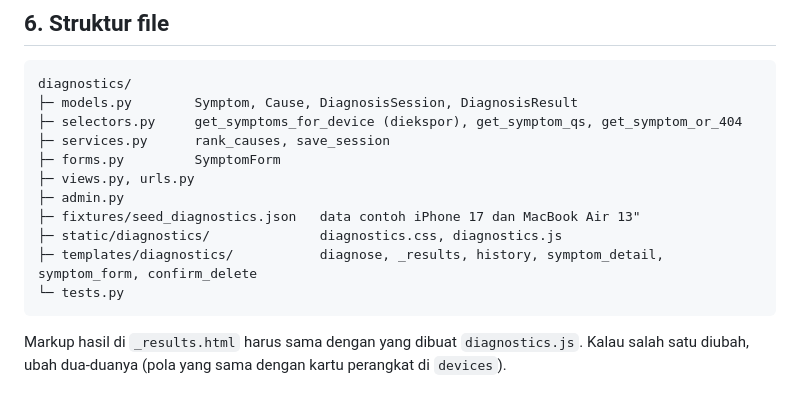
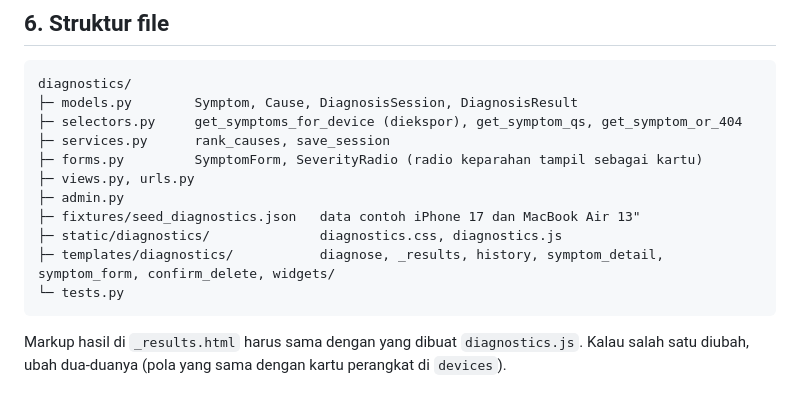
Before and after one commit to Kelompok1-PBP/sparein, a Markdown page: docs/DIAGNOSTICS-GUIDE.md, the part around the change. Rendered like a GitHub page.

Commit message:
docs(diagnostics): note severity radio widget

````diff
--- a/docs/DIAGNOSTICS-GUIDE.md
+++ b/docs/DIAGNOSTICS-GUIDE.md
@@ -97,12 +97,12 @@ diagnostics/
 ├─ models.py        Symptom, Cause, DiagnosisSession, DiagnosisResult
 ├─ selectors.py     get_symptoms_for_device (diekspor), get_symptom_qs, get_symptom_or_404
 ├─ services.py      rank_causes, save_session
-├─ forms.py         SymptomForm
+├─ forms.py         SymptomForm, SeverityRadio (radio keparahan tampil sebagai kartu)
 ├─ views.py, urls.py
 ├─ admin.py
 ├─ fixtures/seed_diagnostics.json   data contoh iPhone 17 dan MacBook Air 13"
 ├─ static/diagnostics/              diagnostics.css, diagnostics.js
-├─ templates/diagnostics/           diagnose, _results, history, symptom_detail, symptom_form, confirm_delete
+├─ templates/diagnostics/           diagnose, _results, history, symptom_detail, symptom_form, confirm_delete, widgets/
 └─ tests.py
 ```
 
````
